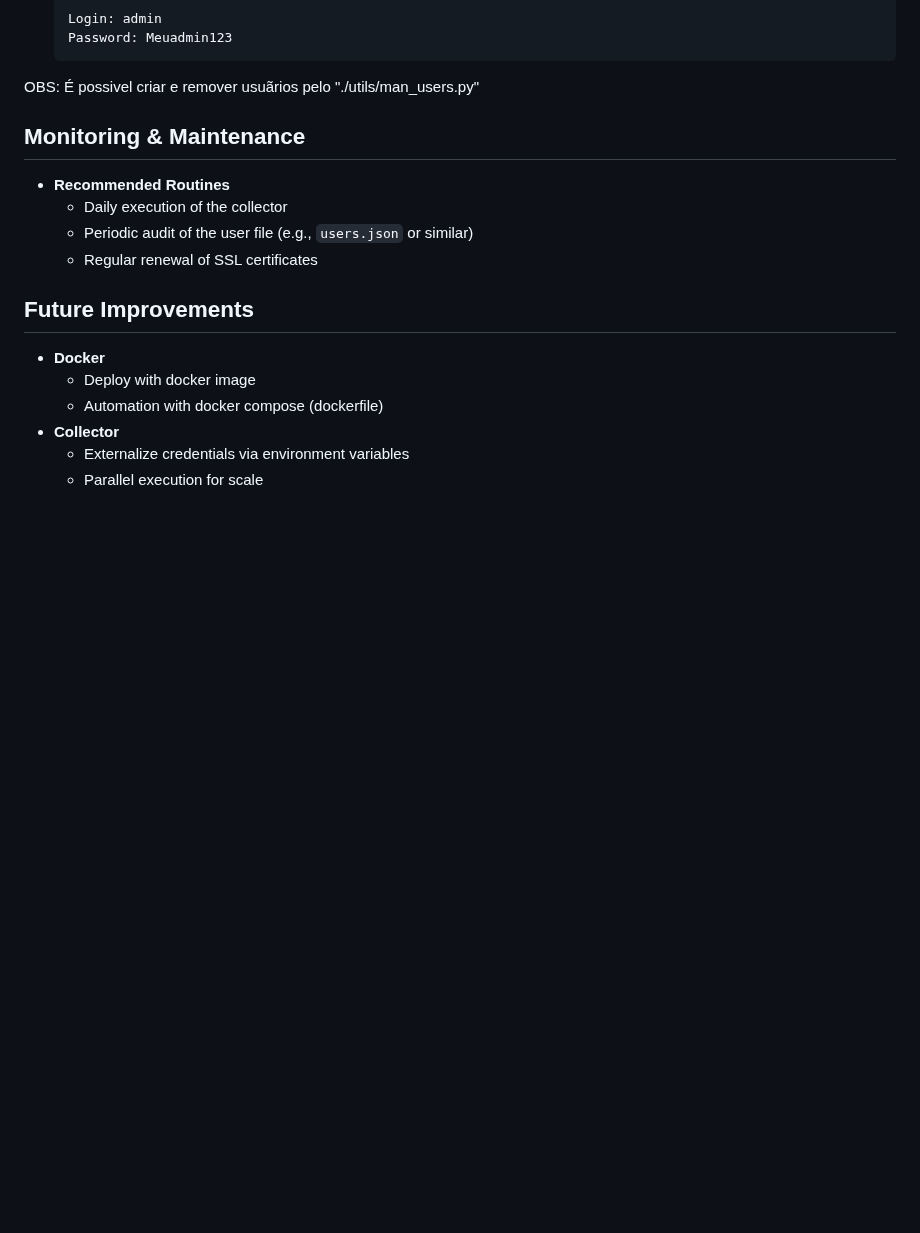
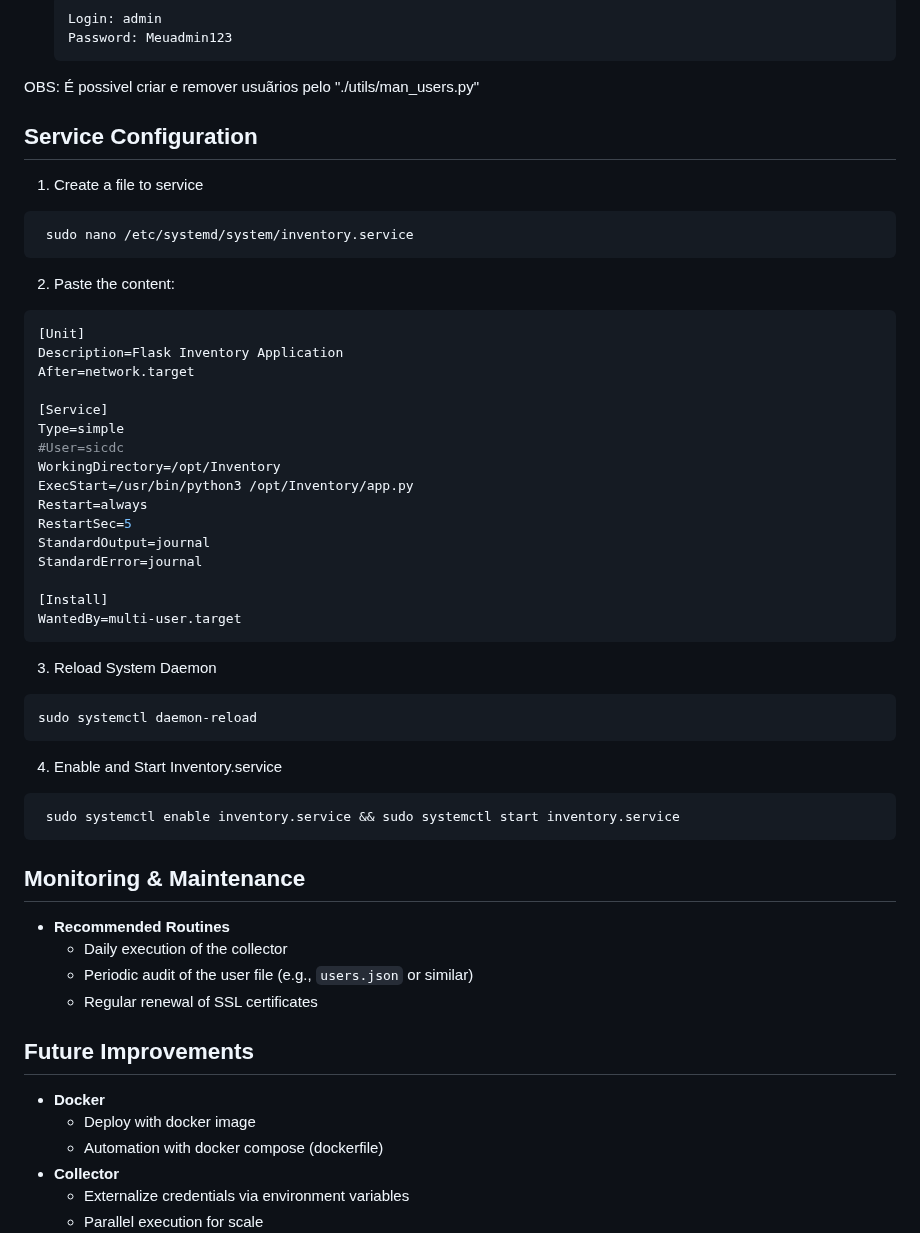
Before and after one commit to Maarckz/Inventory, a Markdown page: README.md, the part around the change. Rendered like a GitHub page; blank space fills up the shorter version.

````diff
--- a/README.md
+++ b/README.md
@@ -167,6 +167,43 @@ WAZUH_PASSWORD=ma?Pt3XvLxQzpU8.dYhxzV?pT
    ```
 OBS: É possivel criar e remover usuãrios pelo "./utils/man_users.py"
 
+
+## Service Configuration
+
+1. Create a file to service
+  ```bash
+   sudo nano /etc/systemd/system/inventory.service
+   ```
+2. Paste the content:
+
+```ini
+[Unit]
+Description=Flask Inventory Application
+After=network.target
+
+[Service]
+Type=simple
+#User=sicdc
+WorkingDirectory=/opt/Inventory
+ExecStart=/usr/bin/python3 /opt/Inventory/app.py
+Restart=always
+RestartSec=5
+StandardOutput=journal
+StandardError=journal
+
+[Install]
+WantedBy=multi-user.target
+```
+3. Reload System Daemon
+```bash
+sudo systemctl daemon-reload
+```
+4. Enable and Start Inventory.service
+
+```bash
+ sudo systemctl enable inventory.service && sudo systemctl start inventory.service
+ ```
+
 ## Monitoring & Maintenance
 
 - **Recommended Routines**
````
